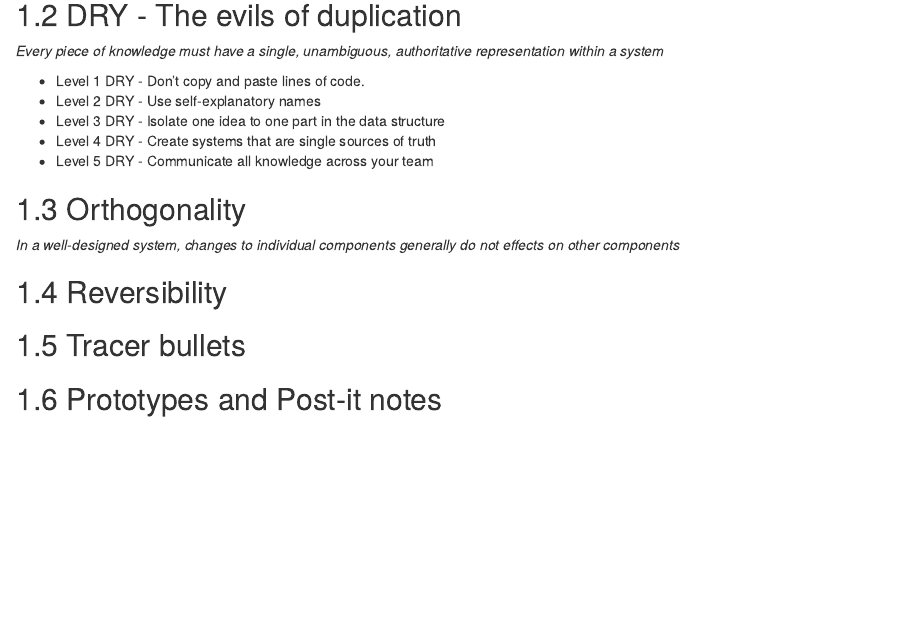
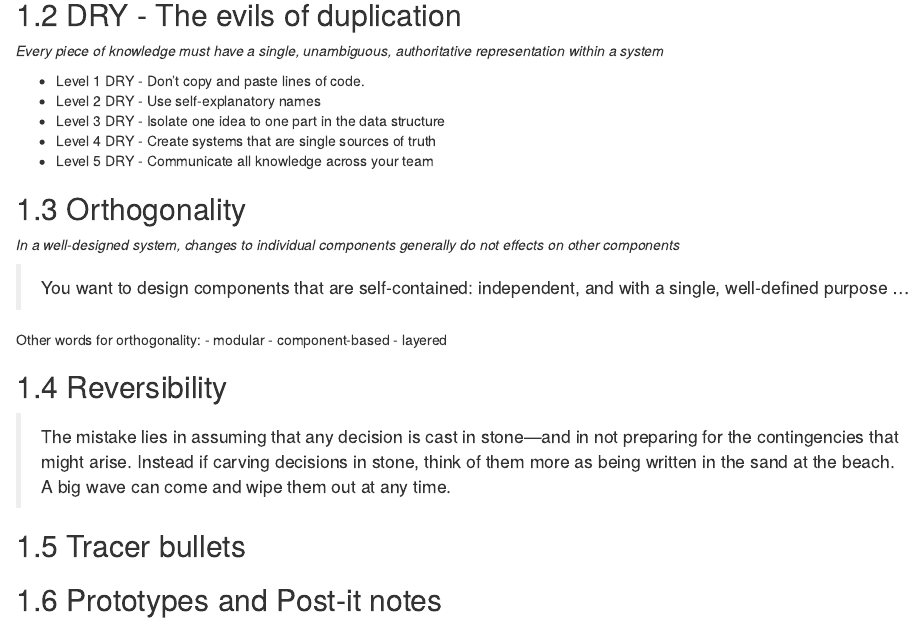
Before and after one commit to datasalaryman/read-prag-prog, an R Markdown document (02-a-pragmatic-approach.Rmd): the page in a window 1100 px wide, from 190 px down. Rendered offline with R 4.5, knitr and Pandoc, with nearby package versions; drawn as R Markdown's standard HTML page in place of the format the file asks for.

Commit message:
Notes on orthogonality and reversibility

```diff
--- a/02-a-pragmatic-approach.Rmd
+++ b/02-a-pragmatic-approach.Rmd
@@ -20,7 +20,24 @@ The ETC principle - easy to change
 
 *In a well-designed system, changes to individual components generally do not effects on other components*
 
+> You want to design components that are self-contained: independent, and with a single, well-defined purpose ...
+
+Other words for orthogonality:
+- modular
+- component-based
+- layered
+
+<!--
+
+### Toolkits and libraries
+
+> When you bring in a toolkit (or even a library from other members of your team), ask yourself whether it imposes changes on your code that shouldn't be there.
+
+-->
+
 ## Reversibility
+
+> The mistake lies in assuming that any decision is cast in stone—and in not preparing for the contingencies that might arise. Instead if carving decisions in stone, think of them more as being written in the sand at the beach. A big wave can come and wipe them out at any time.
 
 ## Tracer bullets
 
```
